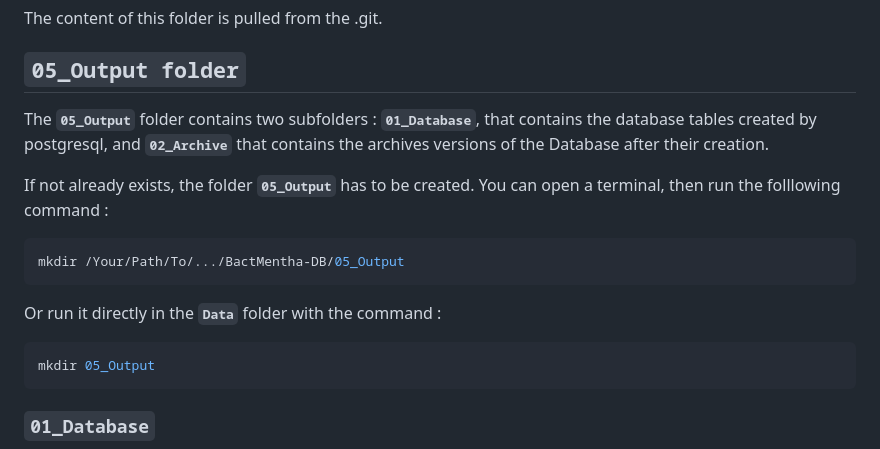
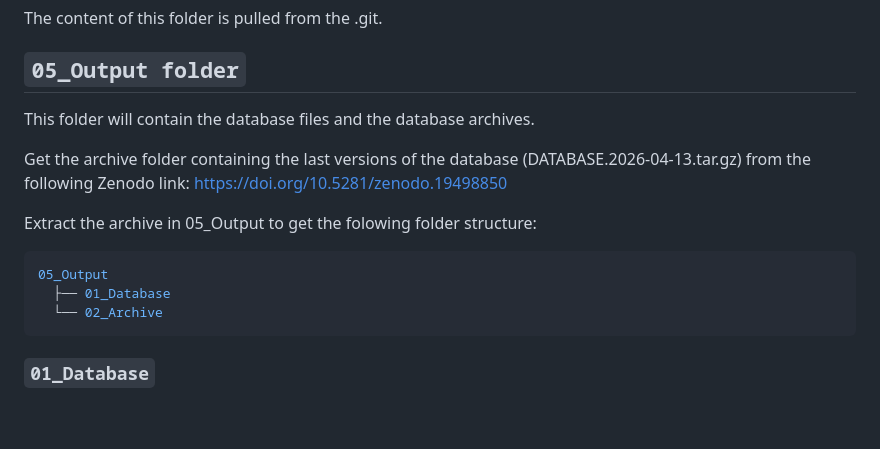
Before and after one commit to TAGC-NetworkBiology/BactMentha-DB, a Markdown page: Readme.md, the part around the change. Rendered like a GitHub page; blank space fills up the shorter version.

````diff
--- a/Readme.md
+++ b/Readme.md
@@ -57,19 +57,18 @@ The content of this folder is pulled from the .git.
 
 ## `05_Output folder`
 
-The **`05_Output`** folder contains two subfolders : **`01_Database`**, that contains the database tables created by postgresql, and **`02_Archive`** that contains the archives versions of the Database after their creation.
+This folder will contain the database files and the database archives.
 
-If not already exists, the folder **`05_Output`** has to be created. You can open a terminal, then run the folllowing command :
+Get the archive folder containing the last versions of the database (DATABASE.2026-04-13.tar.gz) from the following Zenodo link:
+https://doi.org/10.5281/zenodo.19498850
 
+Extract the archive in 05_Output to get the folowing folder structure:
 ```bash
-mkdir /Your/Path/To/.../BactMentha-DB/05_Output
+05_Output
+  ├── 01_Database
+  └── 02_Archive
 ```
 
-Or run it directly in the **`Data`** folder with the command :
-
-```bash
-mkdir 05_Output
-```
 
 ### `01_Database`
 
````
